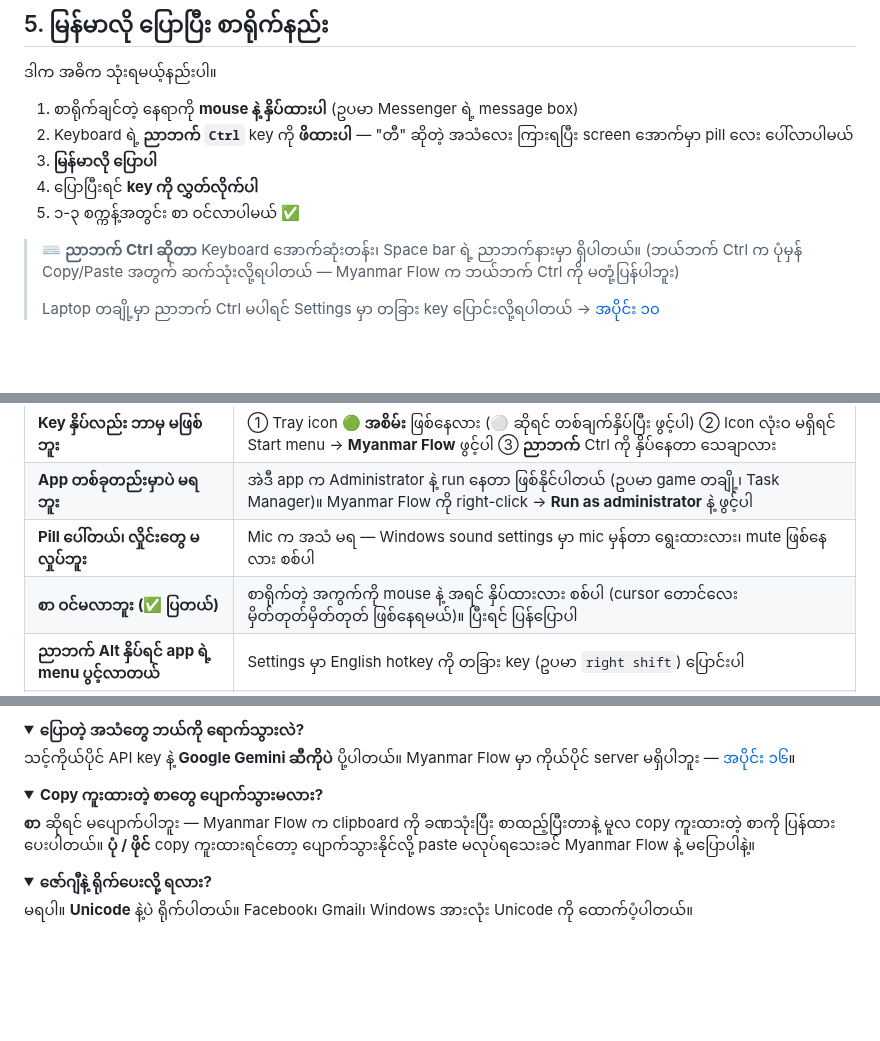
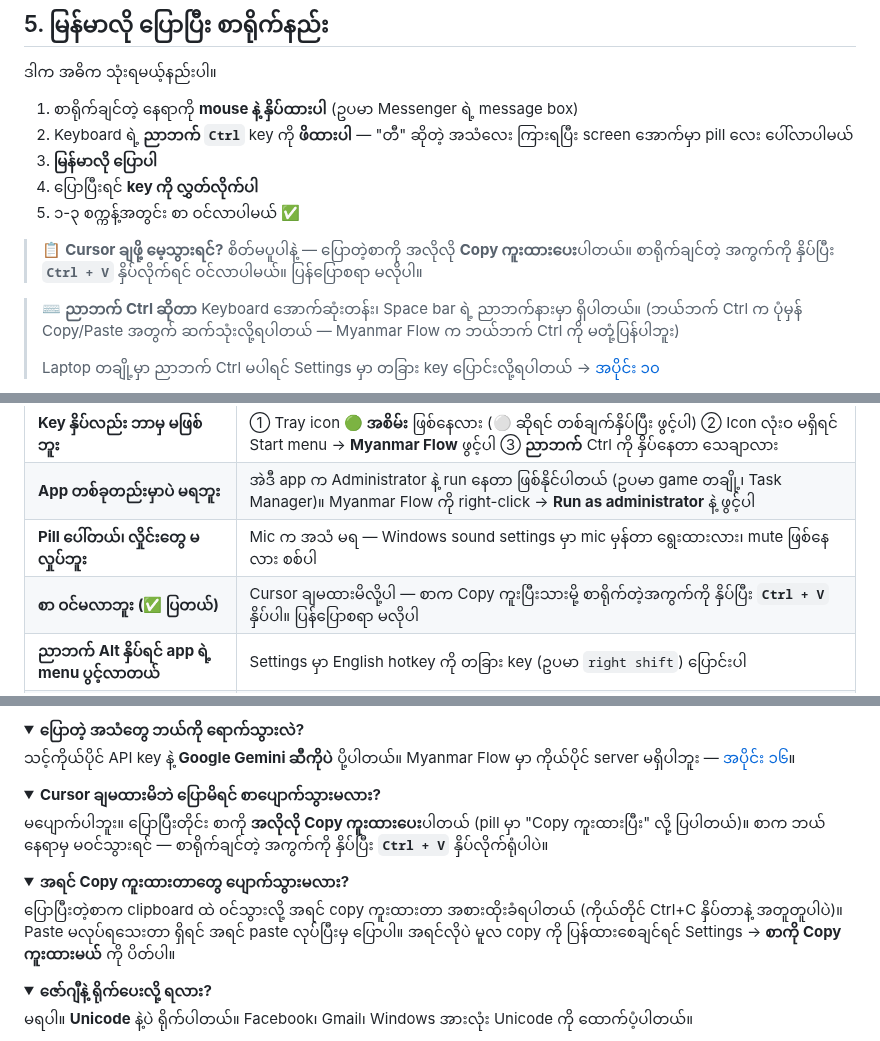
Before and after one commit to ThecrashO/myanmar-flow, a Markdown page: docs/GUIDE.md, 3 parts joined by grey strips. Rendered like a GitHub page; folded sections open; blank space fills up the shorter version.

```diff
--- a/docs/GUIDE.md
+++ b/docs/GUIDE.md
@@ -181,6 +181,8 @@ Myanmar Flow က **မြန်မာလို ပြောလိုက်တာ
 4. ပြောပြီးရင် **key ကို လွှတ်လိုက်ပါ**
 5. ၁-၃ စက္ကန့်အတွင်း စာ ဝင်လာပါမယ် ✅
 
+> 📋 **Cursor ချဖို့ မေ့သွားရင်?** စိတ်မပူပါနဲ့ — ပြောတဲ့စာကို အလိုလို **Copy ကူးထားပေး**ပါတယ်။ စာရိုက်ချင်တဲ့ အကွက်ကို နှိပ်ပြီး **`Ctrl + V`** နှိပ်လိုက်ရင် ဝင်လာပါမယ်။ ပြန်ပြောစရာ မလိုပါ။
+
 > ⌨️ **ညာဘက် Ctrl ဆိုတာ** Keyboard အောက်ဆုံးတန်း၊ Space bar ရဲ့ ညာဘက်နားမှာ ရှိပါတယ်။ (ဘယ်ဘက် Ctrl က ပုံမှန် Copy/Paste အတွက် ဆက်သုံးလို့ရပါတယ် — Myanmar Flow က ဘယ်ဘက် Ctrl ကို မတုံ့ပြန်ပါဘူး)
 >
 > Laptop တချို့မှာ ညာဘက် Ctrl မပါရင် Settings မှာ တခြား key ပြောင်းလို့ရပါတယ် → [အပိုင်း ၁၀](#s10)
@@ -413,7 +416,7 @@ Version အသစ် ထွက်ရင်:
 | **Key နှိပ်လည်း ဘာမှ မဖြစ်ဘူး** | ① Tray icon **🟢 အစိမ်း** ဖြစ်နေလား (⚪ ဆိုရင် တစ်ချက်နှိပ်ပြီး ဖွင့်ပါ) ② Icon လုံးဝ မရှိရင် Start menu → **Myanmar Flow** ဖွင့်ပါ ③ **ညာဘက်** Ctrl ကို နှိပ်နေတာ သေချာလား |
 | **App တစ်ခုတည်းမှာပဲ မရဘူး** | အဲဒီ app က Administrator နဲ့ run နေတာ ဖြစ်နိုင်ပါတယ် (ဥပမာ game တချို့၊ Task Manager)။ Myanmar Flow ကို right-click → **Run as administrator** နဲ့ ဖွင့်ပါ |
 | **Pill ပေါ်တယ်၊ လှိုင်းတွေ မလှုပ်ဘူး** | Mic က အသံ မရ — Windows sound settings မှာ mic မှန်တာ ရွေးထားလား၊ mute ဖြစ်နေလား စစ်ပါ |
-| **စာ ဝင်မလာဘူး (✅ ပြတယ်)** | စာရိုက်တဲ့ အကွက်ကို mouse နဲ့ အရင် နှိပ်ထားလား စစ်ပါ (cursor တောင်လေး မှိတ်တုတ်မှိတ်တုတ် ဖြစ်နေရမယ်)။ ပြီးရင် ပြန်ပြောပါ |
+| **စာ ဝင်မလာဘူး (✅ ပြတယ်)** | Cursor ချမထားမိလို့ပါ — စာက Copy ကူးပြီးသားမို့ စာရိုက်တဲ့အကွက်ကို နှိပ်ပြီး **`Ctrl + V`** နှိပ်ပါ။ ပြန်ပြောစရာ မလိုပါ |
 | **ညာဘက် Alt နှိပ်ရင် app ရဲ့ menu ပွင့်လာတယ်** | Settings မှာ English hotkey ကို တခြား key (ဥပမာ `right shift`) ပြောင်းပါ |
 | **ကွန်ပျူတာဖွင့်ရင် အလိုလို မပွင့်ဘူး** | Settings → **Windows စဖွင့်ရင် အလိုလိုဖွင့်မယ်** ✅ ခြစ်ပြီး Save |
 | **"Myanmar Flow က ဖွင့်ထားပြီးသားပါ"** | နှစ်ခါ ဖွင့်မိလို့ပါ — tray မှာ icon ရှိပြီးသားပါ |
@@ -455,10 +458,18 @@ Myanmar Flow က **အခမဲ့** ပါ။ Google API key ကလည်း fr
 </details>
 
 <details>
-<summary><b>Copy ကူးထားတဲ့ စာတွေ ပျောက်သွားမလား?</b></summary>
+<summary><b>Cursor ချမထားမိဘဲ ပြောမိရင် စာပျောက်သွားမလား?</b></summary>
 
-**စာ** ဆိုရင် မပျောက်ပါဘူး — Myanmar Flow က clipboard ကို ခဏသုံးပြီး စာထည့်ပြီးတာနဲ့ မူလ copy ကူးထားတဲ့ စာကို ပြန်ထားပေးပါတယ်။
-**ပုံ / ဖိုင်** copy ကူးထားရင်တော့ ပျောက်သွားနိုင်လို့ paste မလုပ်ရသေးခင် Myanmar Flow နဲ့ မပြောပါနဲ့။
+မပျောက်ပါဘူး။ ပြောပြီးတိုင်း စာကို **အလိုလို Copy ကူးထားပေး**ပါတယ် (pill မှာ "Copy ကူးထားပြီး" လို့ ပြပါတယ်)။
+စာက ဘယ်နေရာမှ မဝင်သွားရင် — စာရိုက်ချင်တဲ့ အကွက်ကို နှိပ်ပြီး **`Ctrl + V`** နှိပ်လိုက်ရုံပါပဲ။
+</details>
+
+<details>
+<summary><b>အရင် Copy ကူးထားတာတွေ ပျောက်သွားမလား?</b></summary>
+
+ပြောပြီးတဲ့စာက clipboard ထဲ ဝင်သွားလို့ အရင် copy ကူးထားတာ အစားထိုးခံရပါတယ် (ကိုယ်တိုင် Ctrl+C နှိပ်တာနဲ့ အတူတူပါပဲ)။
+Paste မလုပ်ရသေးတာ ရှိရင် အရင် paste လုပ်ပြီးမှ ပြောပါ။
+အရင်လိုပဲ မူလ copy ကို ပြန်ထားစေချင်ရင် Settings → **စာကို Copy ကူးထားမယ်** ကို ပိတ်ပါ။
 </details>
 
 <details>
```
Also changed, not shown: other parts of docs/GUIDE.md (+2 -1 lines), README.md (+1 -0 lines), docs/images/pill-states.png, docs/images/settings.png, docs/images/wizard-1-key.png, docs/images/wizard-2-mic.png, docs/images/wizard-3-done.png, 1 other file.
